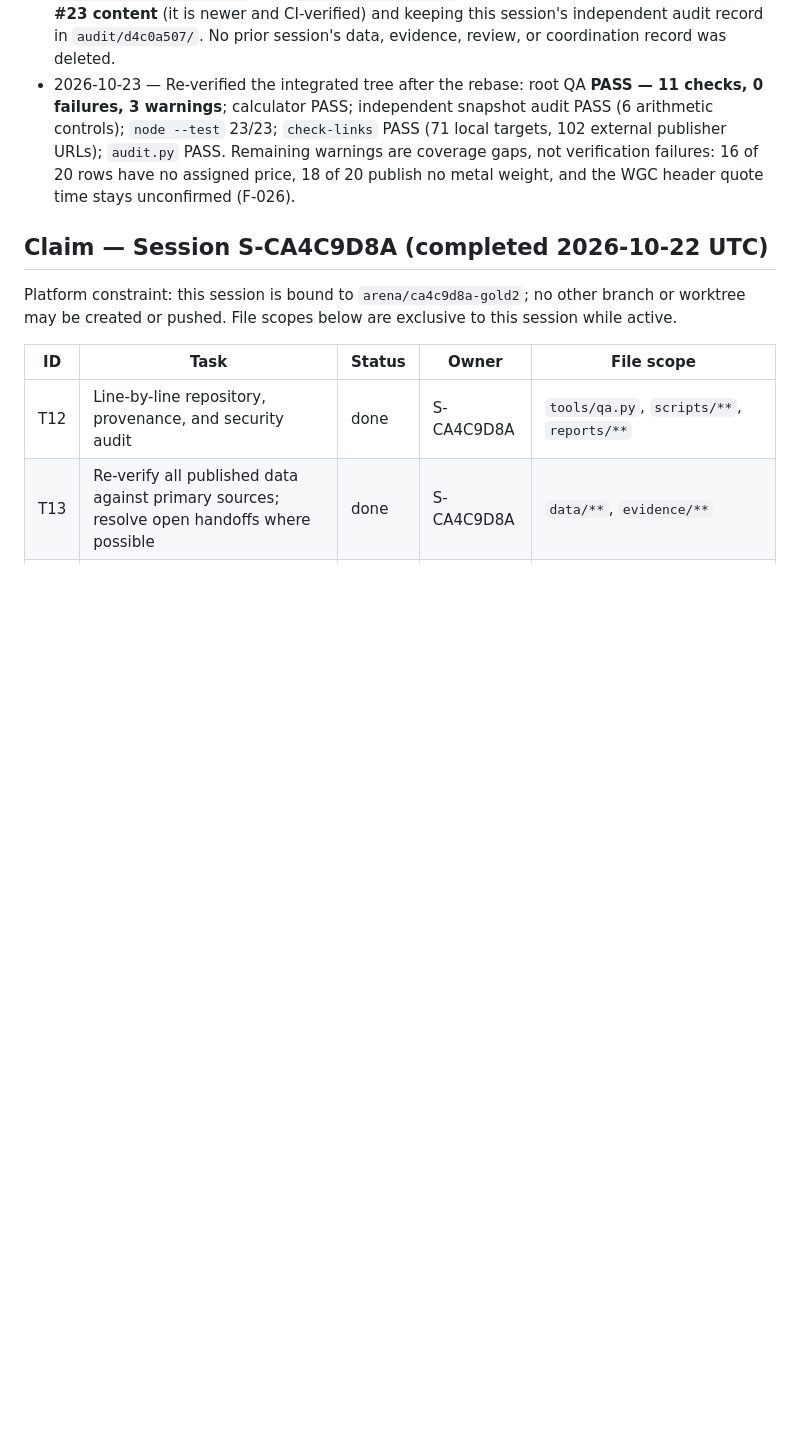
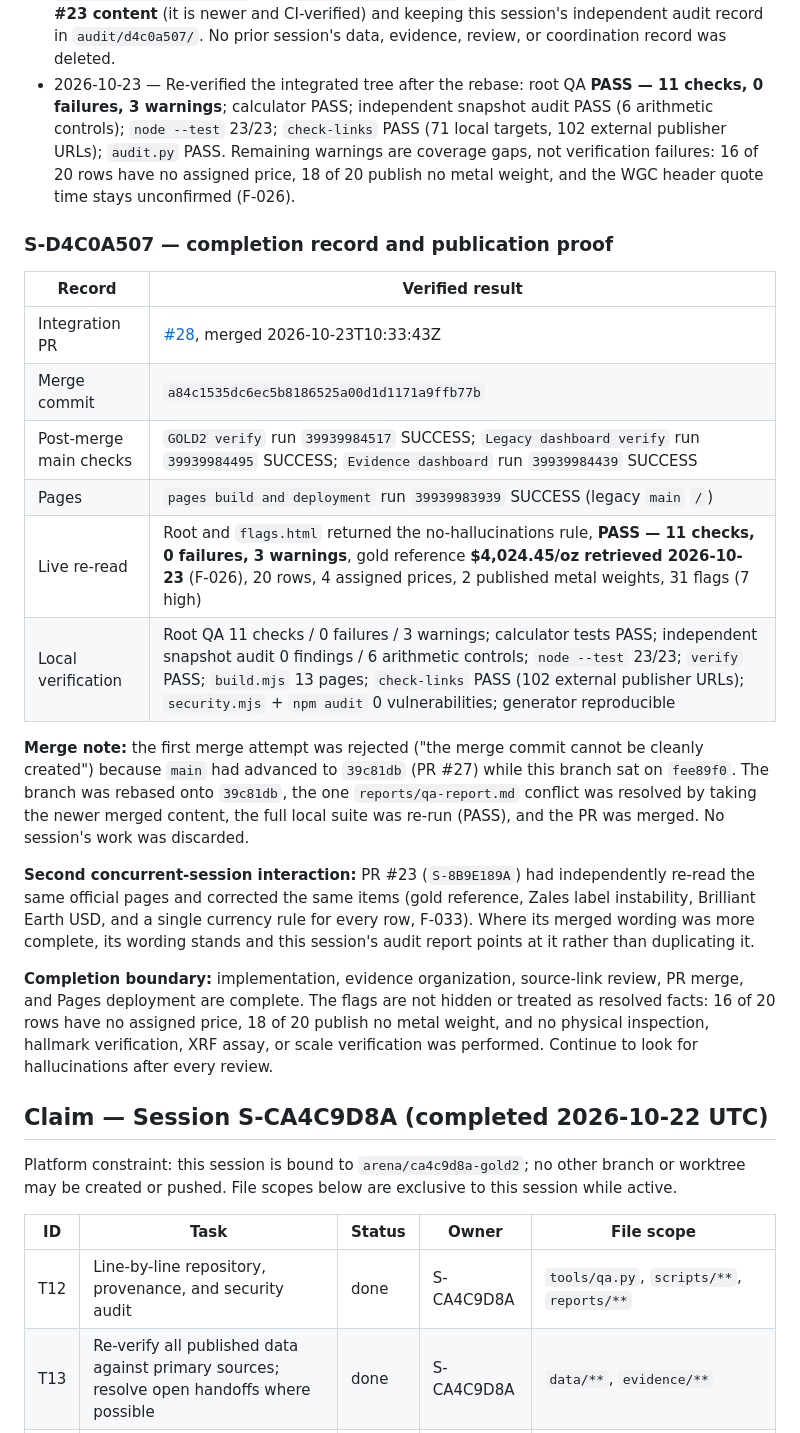
Before and after one commit to karagemop466-tech/GOLD2, a Markdown page: COORDINATION.md, the part around the change. GitHub-like rendering; blank space fills up the shorter version.

Commit message:
S-D4C0A507: record PR #28 merge and Pages deployment proof
Co-authored-by: arena-agent <297053741+arena-agent@users.noreply.github.com>

```diff
--- a/COORDINATION.md
+++ b/COORDINATION.md
@@ -24,6 +24,32 @@ Platform constraint: this session is bound to `arena/d4c0a507-gold2`; no other b
 - 2026-10-23 — Full local pass after the edits: root QA **PASS — 10 checks, 0 failures, 3 warnings**; calculator tests PASS; `reviews/independent_snapshot_audit.py` 0 findings / 6 arithmetic controls; `node --test` 23/23; `verify` PASS (32 products, 60 sources, 0 purchase approvals); `build.mjs` 13 pages; `check-links` PASS (102 external publisher URLs); `audit.py` PASS. The generator is reproducible (rebuild produces no diff).
 - 2026-10-23 — **Rebase conflict with a concurrent session — resolved without discarding work.** `git pull --rebase origin main` found `main` advanced to `fee89f0` (PR #23, session `S-8B9E189A`), which had independently re-read the same official pages and corrected the same items: gold reference 4,028.53→4,024.45, the Zales label-instability finding, the Brilliant Earth USD correction, and a single currency rule for every row (F-033). Conflicts in `data/gold-price.json`, `data/flags.json`, `evidence/gold-price.md`, `flags.html`, `methods.html`, `three-stone-vintage.html`, and `reports/qa-report.md` were resolved by taking the **merged PR #23 content** (it is newer and CI-verified) and keeping this session's independent audit record in `audit/d4c0a507/`. No prior session's data, evidence, review, or coordination record was deleted.
 - 2026-10-23 — Re-verified the integrated tree after the rebase: root QA **PASS — 11 checks, 0 failures, 3 warnings**; calculator PASS; independent snapshot audit PASS (6 arithmetic controls); `node --test` 23/23; `check-links` PASS (71 local targets, 102 external publisher URLs); `audit.py` PASS. Remaining warnings are coverage gaps, not verification failures: 16 of 20 rows have no assigned price, 18 of 20 publish no metal weight, and the WGC header quote time stays unconfirmed (F-026).
+
+### S-D4C0A507 — completion record and publication proof
+
+| Record | Verified result |
+|---|---|
+| Integration PR | [#28](https://github.com/karagemop466-tech/GOLD2/pull/28), merged 2026-10-23T10:33:43Z |
+| Merge commit | `a84c1535dc6ec5b8186525a00d1d1171a9ffb77b` |
+| Post-merge main checks | `GOLD2 verify` run `39939984517` SUCCESS; `Legacy dashboard verify` run `39939984495` SUCCESS; `Evidence dashboard` run `39939984439` SUCCESS |
+| Pages | `pages build and deployment` run `39939983939` SUCCESS (legacy `main` `/`) |
+| Live re-read | Root and `flags.html` returned the no-hallucinations rule, **PASS — 11 checks, 0 failures, 3 warnings**, gold reference **$4,024.45/oz retrieved 2026-10-23** (F-026), 20 rows, 4 assigned prices, 2 published metal weights, 31 flags (7 high) |
+| Local verification | Root QA 11 checks / 0 failures / 3 warnings; calculator tests PASS; independent snapshot audit 0 findings / 6 arithmetic controls; `node --test` 23/23; `verify` PASS; `build.mjs` 13 pages; `check-links` PASS (102 external publisher URLs); `security.mjs` + `npm audit` 0 vulnerabilities; generator reproducible |
+
+**Merge note:** the first merge attempt was rejected ("the merge commit cannot be cleanly created") because `main`
+had advanced to `39c81db` (PR #27) while this branch sat on `fee89f0`. The branch was rebased onto `39c81db`, the
+one `reports/qa-report.md` conflict was resolved by taking the newer merged content, the full local suite was
+re-run (PASS), and the PR was merged. No session's work was discarded.
+
+**Second concurrent-session interaction:** PR #23 (`S-8B9E189A`) had independently re-read the same official pages
+and corrected the same items (gold reference, Zales label instability, Brilliant Earth USD, and a single currency
+rule for every row, F-033). Where its merged wording was more complete, its wording stands and this session's audit
+report points at it rather than duplicating it.
+
+**Completion boundary:** implementation, evidence organization, source-link review, PR merge, and Pages deployment
+are complete. The flags are not hidden or treated as resolved facts: 16 of 20 rows have no assigned price, 18 of 20
+publish no metal weight, and no physical inspection, hallmark verification, XRF assay, or scale verification was
+performed. Continue to look for hallucinations after every review.
 
 ## Claim — Session S-CA4C9D8A (completed 2026-10-22 UTC)
 
```
